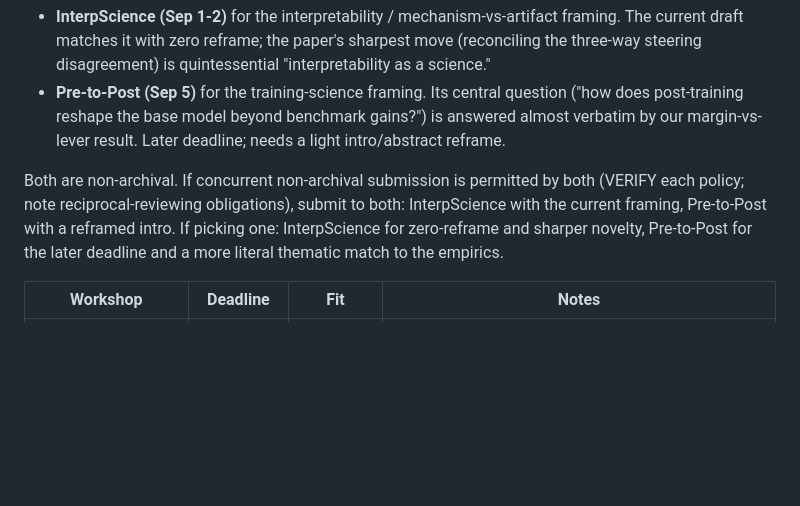
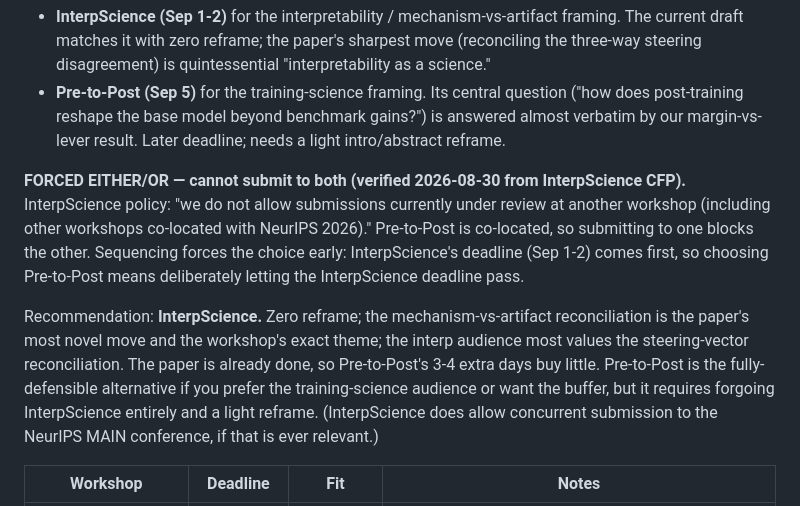
Before and after one commit to punctualprocrastinator/alignment-elasticity, a Markdown page: paper-boundary/venues.md, the part around the change. Rendered like a GitHub page; blank space fills up the shorter version.

Commit message:
Correct venue analysis: InterpScience forbids concurrent workshop submission
InterpScience CFP explicitly disallows submissions under review at another
co-located NeurIPS 2026 workshop, so InterpScience and Pre-to-Post are a forced
either/or, not a parallel submission. InterpScience's earlier deadline (Sep 1-2)
comes first, so choosing Pre-to-Post means forgoing InterpScience. Recommend
InterpScience (zero reframe, sharper novelty, exact-theme match); Pre-to-Post is
the defensible alternative for the training-science audience with a later deadline.

Co-Authored-By: Claude Opus 5 <noreply@anthropic.com>

```diff
--- a/paper-boundary/venues.md
+++ b/paper-boundary/venues.md
@@ -8,10 +8,18 @@
   post-training reshape the base model beyond benchmark gains?") is answered almost verbatim by our
   margin-vs-lever result. Later deadline; needs a light intro/abstract reframe.
 
-Both are non-archival. If concurrent non-archival submission is permitted by both (VERIFY each
-policy; note reciprocal-reviewing obligations), submit to both: InterpScience with the current
-framing, Pre-to-Post with a reframed intro. If picking one: InterpScience for zero-reframe and
-sharper novelty, Pre-to-Post for the later deadline and a more literal thematic match to the empirics.
+**FORCED EITHER/OR — cannot submit to both (verified 2026-08-30 from InterpScience CFP).**
+InterpScience policy: "we do not allow submissions currently under review at another workshop
+(including other workshops co-located with NeurIPS 2026)." Pre-to-Post is co-located, so submitting
+to one blocks the other. Sequencing forces the choice early: InterpScience's deadline (Sep 1-2)
+comes first, so choosing Pre-to-Post means deliberately letting the InterpScience deadline pass.
+
+Recommendation: **InterpScience.** Zero reframe; the mechanism-vs-artifact reconciliation is the
+paper's most novel move and the workshop's exact theme; the interp audience most values the
+steering-vector reconciliation. The paper is already done, so Pre-to-Post's 3-4 extra days buy
+little. Pre-to-Post is the fully-defensible alternative if you prefer the training-science audience
+or want the buffer, but it requires forgoing InterpScience entirely and a light reframe.
+(InterpScience does allow concurrent submission to the NeurIPS MAIN conference, if that is ever relevant.)
 
 | Workshop | Deadline | Fit | Notes |
 |---|---|---|---|
```
